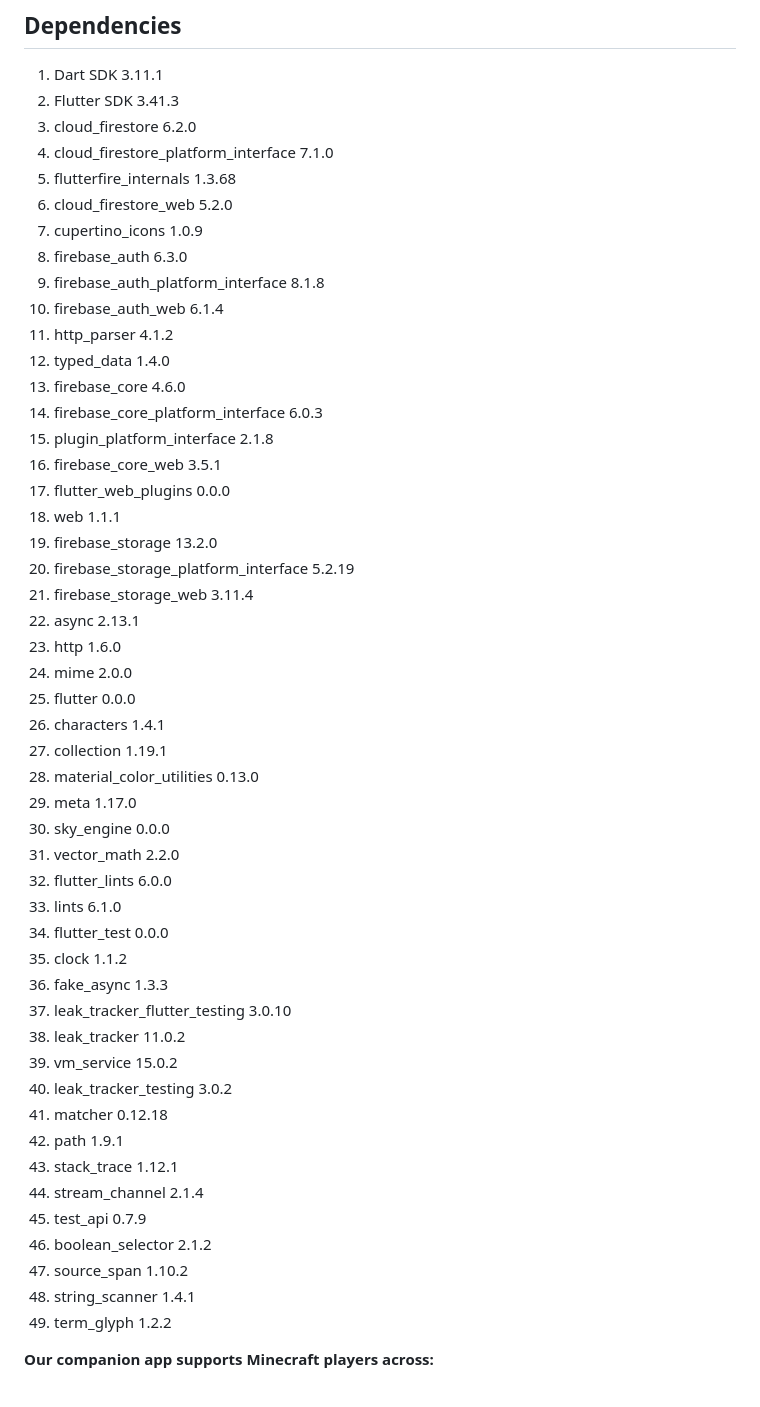
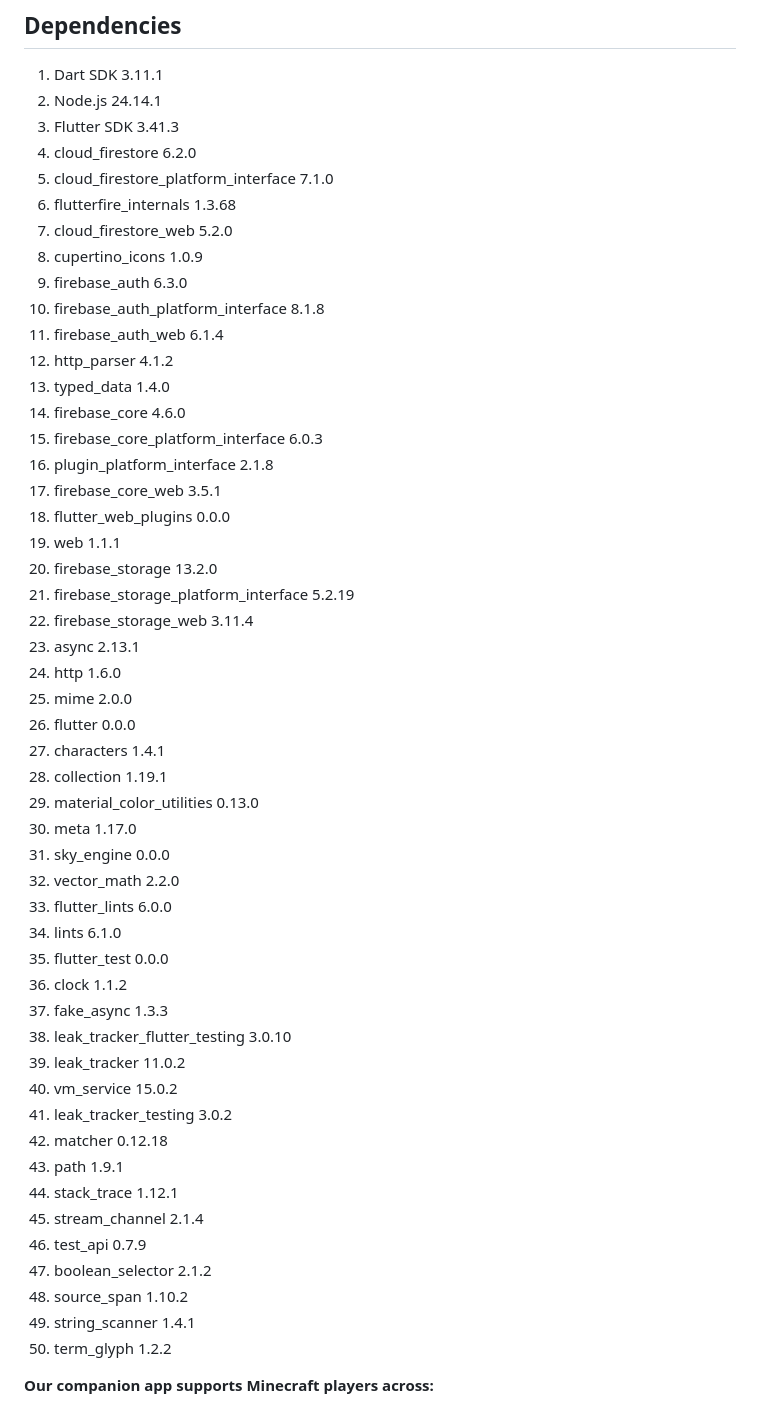
Before and after one commit to mtorresfabela-source/Game-guide-Minecraft, a Markdown page: README.md, the part around the change. Drawn GitHub-style.

```diff
--- a/README.md
+++ b/README.md
@@ -8,54 +8,55 @@ Here, we introduce a companion platform for Minecraft that blends detailed game
 
 ## Dependencies
 1) Dart SDK 3.11.1
-2) Flutter SDK 3.41.3
-3) cloud_firestore 6.2.0
-4) cloud_firestore_platform_interface 7.1.0
-5) flutterfire_internals 1.3.68
-6) cloud_firestore_web 5.2.0
-7) cupertino_icons 1.0.9
-8) firebase_auth 6.3.0
-9) firebase_auth_platform_interface 8.1.8
-10) firebase_auth_web 6.1.4
-11) http_parser 4.1.2
-12) typed_data 1.4.0
-13) firebase_core 4.6.0
-14) firebase_core_platform_interface 6.0.3
-15) plugin_platform_interface 2.1.8
-16) firebase_core_web 3.5.1
-17) flutter_web_plugins 0.0.0
-18) web 1.1.1
-19) firebase_storage 13.2.0
-20) firebase_storage_platform_interface 5.2.19
-21) firebase_storage_web 3.11.4
-22) async 2.13.1
-23) http 1.6.0
-24) mime 2.0.0
-25) flutter 0.0.0
-26) characters 1.4.1
-27) collection 1.19.1
-28) material_color_utilities 0.13.0
-29) meta 1.17.0
-30) sky_engine 0.0.0
-31) vector_math 2.2.0
-32) flutter_lints 6.0.0
-33) lints 6.1.0
-34) flutter_test 0.0.0
-35) clock 1.1.2
-36) fake_async 1.3.3
-37) leak_tracker_flutter_testing 3.0.10
-38) leak_tracker 11.0.2
-39) vm_service 15.0.2
-40) leak_tracker_testing 3.0.2
-41) matcher 0.12.18
-42) path 1.9.1
-43) stack_trace 1.12.1
-44) stream_channel 2.1.4
-45) test_api 0.7.9
-46) boolean_selector 2.1.2
-47) source_span 1.10.2
-48) string_scanner 1.4.1
-49) term_glyph 1.2.2
+2) Node.js 24.14.1
+3) Flutter SDK 3.41.3
+4) cloud_firestore 6.2.0
+5) cloud_firestore_platform_interface 7.1.0
+6) flutterfire_internals 1.3.68
+7) cloud_firestore_web 5.2.0
+8) cupertino_icons 1.0.9
+9) firebase_auth 6.3.0
+10) firebase_auth_platform_interface 8.1.8
+11) firebase_auth_web 6.1.4
+12) http_parser 4.1.2
+13) typed_data 1.4.0
+14) firebase_core 4.6.0
+15) firebase_core_platform_interface 6.0.3
+16) plugin_platform_interface 2.1.8
+17) firebase_core_web 3.5.1
+18) flutter_web_plugins 0.0.0
+19) web 1.1.1
+20) firebase_storage 13.2.0
+21) firebase_storage_platform_interface 5.2.19
+22) firebase_storage_web 3.11.4
+23) async 2.13.1
+24) http 1.6.0
+25) mime 2.0.0
+26) flutter 0.0.0
+27) characters 1.4.1
+28) collection 1.19.1
+29) material_color_utilities 0.13.0
+30) meta 1.17.0
+31) sky_engine 0.0.0
+32) vector_math 2.2.0
+33) flutter_lints 6.0.0
+34) lints 6.1.0
+35) flutter_test 0.0.0
+36) clock 1.1.2
+37) fake_async 1.3.3
+38) leak_tracker_flutter_testing 3.0.10
+39) leak_tracker 11.0.2
+40) vm_service 15.0.2
+41) leak_tracker_testing 3.0.2
+42) matcher 0.12.18
+43) path 1.9.1
+44) stack_trace 1.12.1
+45) stream_channel 2.1.4
+46) test_api 0.7.9
+47) boolean_selector 2.1.2
+48) source_span 1.10.2
+49) string_scanner 1.4.1
+50) term_glyph 1.2.2
 
 **Our companion app supports Minecraft players across:**
 1. Survival
```
